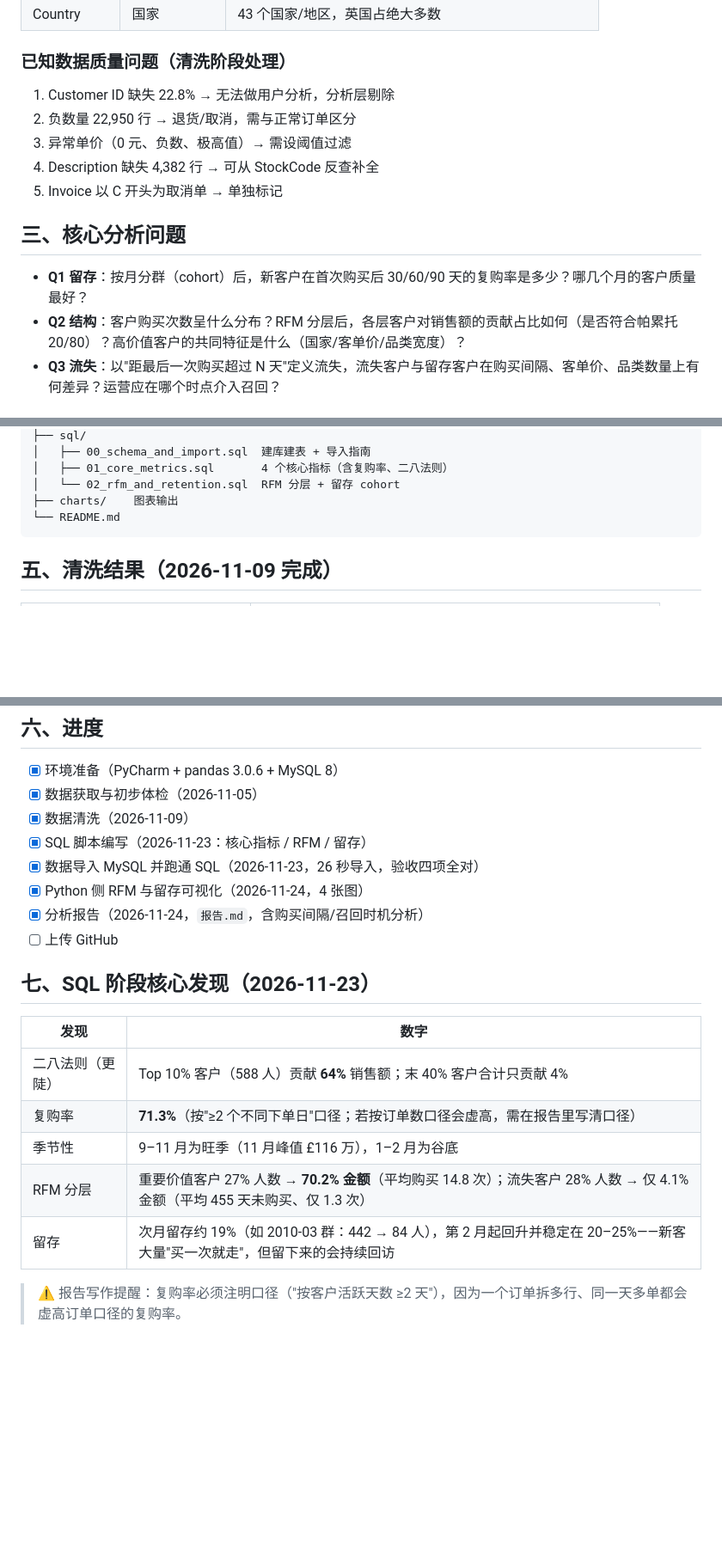
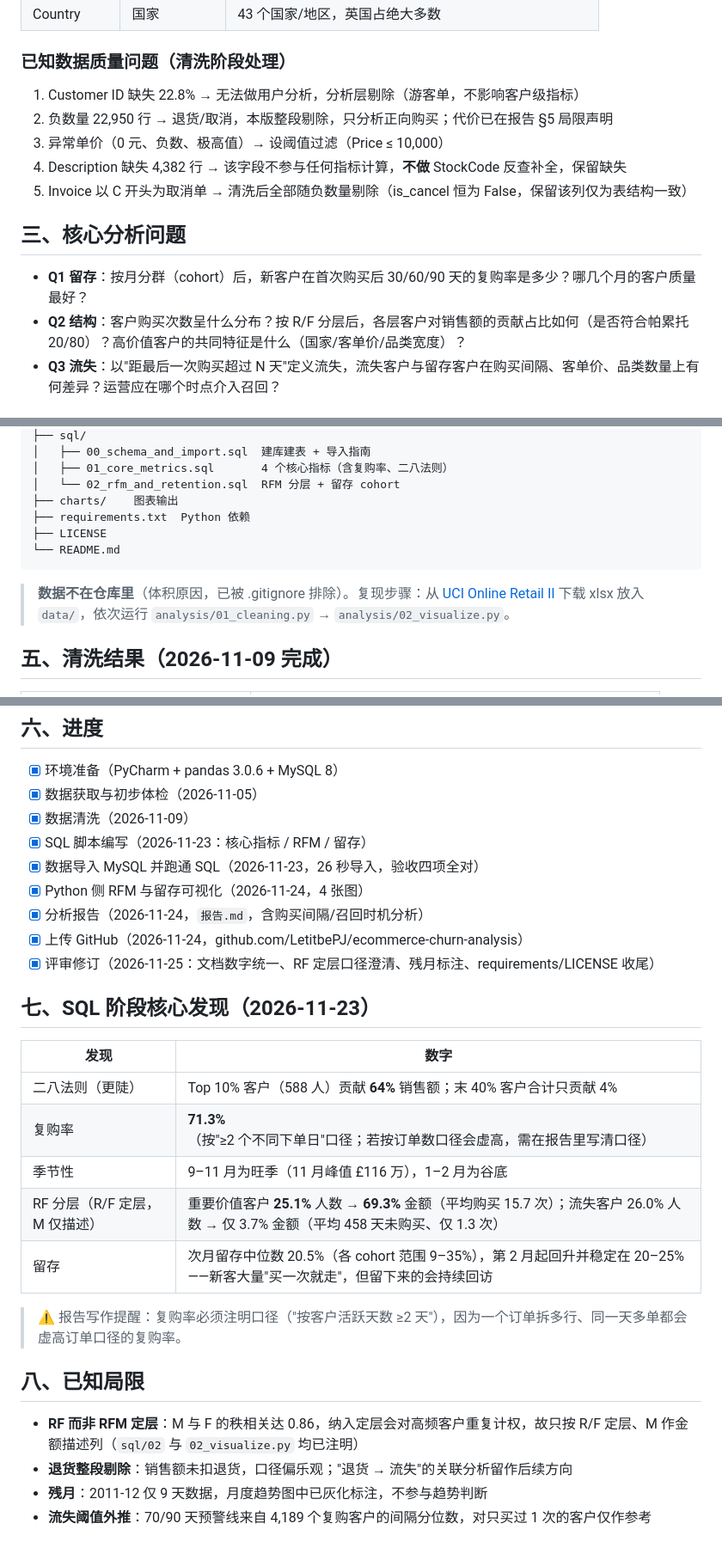
Before and after one commit to LetitbePJ/ecommerce-churn-analysis, a Markdown page: README.md, 3 parts joined by grey strips. Shown at 86% size. Rendered like a GitHub page; blank space fills up the shorter version.

````diff
--- a/README.md
+++ b/README.md
@@ -25,15 +25,15 @@
 | Country | 国家 | 43 个国家/地区，英国占绝大多数 |
 
 ### 已知数据质量问题（清洗阶段处理）
-1. Customer ID 缺失 22.8% → 无法做用户分析，分析层剔除
-2. 负数量 22,950 行 → 退货/取消，需与正常订单区分
-3. 异常单价（0 元、负数、极高值）→ 需设阈值过滤
-4. Description 缺失 4,382 行 → 可从 StockCode 反查补全
-5. Invoice 以 C 开头为取消单 → 单独标记
+1. Customer ID 缺失 22.8% → 无法做用户分析，分析层剔除（游客单，不影响客户级指标）
+2. 负数量 22,950 行 → 退货/取消，本版整段剔除，只分析正向购买；代价已在报告 §5 局限声明
+3. 异常单价（0 元、负数、极高值）→ 设阈值过滤（Price ≤ 10,000）
+4. Description 缺失 4,382 行 → 该字段不参与任何指标计算，**不做** StockCode 反查补全，保留缺失
+5. Invoice 以 C 开头为取消单 → 清洗后全部随负数量剔除（is_cancel 恒为 False，保留该列仅为表结构一致）
 
 ## 三、核心分析问题
 - **Q1 留存**：按月分群（cohort）后，新客户在首次购买后 30/60/90 天的复购率是多少？哪几个月的客户质量最好？
-- **Q2 结构**：客户购买次数呈什么分布？RFM 分层后，各层客户对销售额的贡献占比如何（是否符合帕累托 20/80）？高价值客户的共同特征是什么（国家/客单价/品类宽度）？
+- **Q2 结构**：客户购买次数呈什么分布？按 R/F 分层后，各层客户对销售额的贡献占比如何（是否符合帕累托 20/80）？高价值客户的共同特征是什么（国家/客单价/品类宽度）？
 - **Q3 流失**：以"距最后一次购买超过 N 天"定义流失，流失客户与留存客户在购买间隔、客单价、品类数量上有何差异？运营应在哪个时点介入召回？
 
 ## 四、目录结构
@@ -51,8 +51,14 @@ ecommerce-churn-analysis/
 │   ├── 01_core_metrics.sql       4 个核心指标（含复购率、二八法则）
 │   └── 02_rfm_and_retention.sql  RFM 分层 + 留存 cohort
 ├── charts/    图表输出
+├── requirements.txt  Python 依赖
+├── LICENSE
 └── README.md
 ```
+
+> **数据不在仓库里**（体积原因，已被 .gitignore 排除）。复现步骤：从
+> [UCI Online Retail II](https://archive.ics.uci.edu/dataset/502/online+retail+ii)
+> 下载 xlsx 放入 `data/`，依次运行 `analysis/01_cleaning.py` → `analysis/02_visualize.py`。
 
 ## 五、清洗结果（2026-11-09 完成）
 
@@ -72,7 +78,8 @@ ecommerce-churn-analysis/
 - [x] 数据导入 MySQL 并跑通 SQL（2026-11-23，26 秒导入，验收四项全对）
 - [x] Python 侧 RFM 与留存可视化（2026-11-24，4 张图）
 - [x] 分析报告（2026-11-24，`报告.md`，含购买间隔/召回时机分析）
-- [ ] 上传 GitHub
+- [x] 上传 GitHub（2026-11-24，github.com/LetitbePJ/ecommerce-churn-analysis）
+- [x] 评审修订（2026-11-25：文档数字统一、RF 定层口径澄清、残月标注、requirements/LICENSE 收尾）
 
 ## 七、SQL 阶段核心发现（2026-11-23）
 
@@ -81,7 +88,14 @@ ecommerce-churn-analysis/
 | 二八法则（更陡） | Top 10% 客户（588 人）贡献 **64%** 销售额；末 40% 客户合计只贡献 4% |
 | 复购率 | **71.3%**（按"≥2 个不同下单日"口径；若按订单数口径会虚高，需在报告里写清口径） |
 | 季节性 | 9–11 月为旺季（11 月峰值 £116 万），1–2 月为谷底 |
-| RFM 分层 | 重要价值客户 27% 人数 → **70.2% 金额**（平均购买 14.8 次）；流失客户 28% 人数 → 仅 4.1% 金额（平均 455 天未购买、仅 1.3 次） |
-| 留存 | 次月留存约 19%（如 2010-03 群：442 → 84 人），第 2 月起回升并稳定在 20–25%——新客大量"买一次就走"，但留下来的会持续回访 |
+| RF 分层（R/F 定层，M 仅描述） | 重要价值客户 **25.1%** 人数 → **69.3%** 金额（平均购买 15.7 次）；流失客户 26.0% 人数 → 仅 3.7% 金额（平均 458 天未购买、仅 1.3 次） |
+| 留存 | 次月留存中位数 20.5%（各 cohort 范围 9–35%），第 2 月起回升并稳定在 20–25%——新客大量"买一次就走"，但留下来的会持续回访 |
 
 > ⚠️ 报告写作提醒：复购率必须注明口径（"按客户活跃天数 ≥2 天"），因为一个订单拆多行、同一天多单都会虚高订单口径的复购率。
+
+## 八、已知局限
+
+- **RF 而非 RFM 定层**：M 与 F 的秩相关达 0.86，纳入定层会对高频客户重复计权，故只按 R/F 定层、M 作金额描述列（`sql/02` 与 `02_visualize.py` 均已注明）
+- **退货整段剔除**：销售额未扣退货，口径偏乐观；"退货 → 流失"的关联分析留作后续方向
+- **残月**：2011-12 仅 9 天数据，月度趋势图中已灰化标注，不参与趋势判断
+- **流失阈值外推**：70/90 天预警线来自 4,189 个复购客户的间隔分位数，对只买过 1 次的客户仅作参考
````
Also changed, not shown: 报告.md (+27 -18 lines), charts/01_monthly_trend.png, charts/03_rfm_segments.png, charts/04_retention_heatmap.png, 6 other files.
